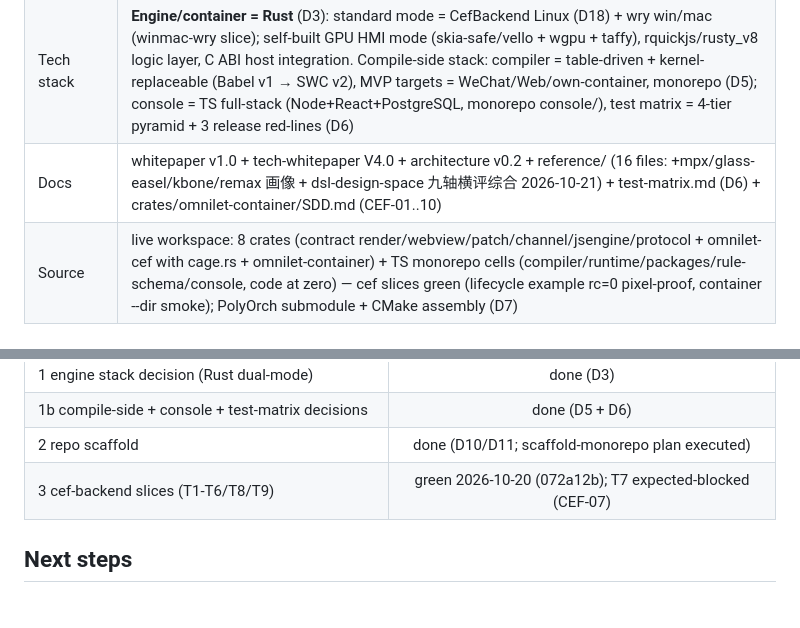
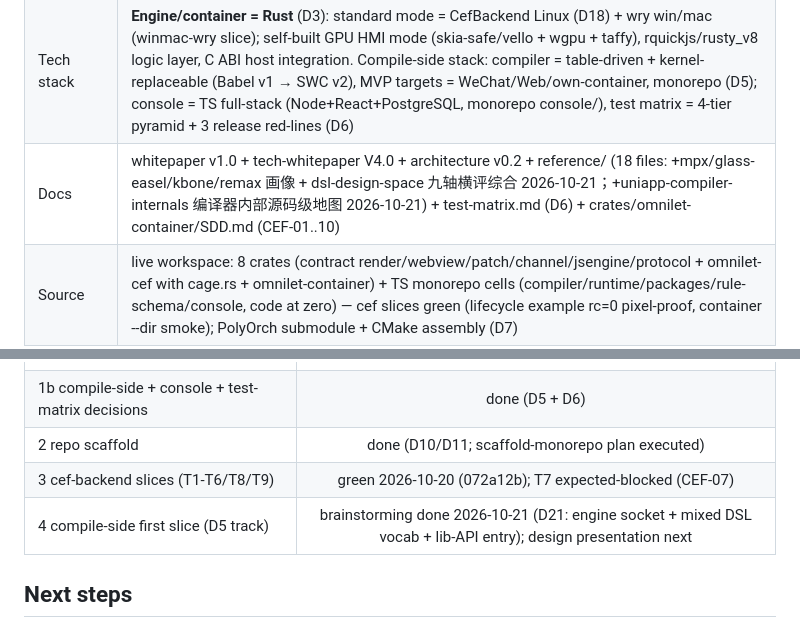
Before and after one commit to chengxuewen/OmniLet, a Markdown page: .agents/memorys/status.md, 2 parts joined by grey strips. GitHub-like rendering.

```diff
--- a/.agents/memorys/status.md
+++ b/.agents/memorys/status.md
@@ -8,7 +8,7 @@
 |----|------|
 | Project | OmniLet (万应) — multi-end light-app container platform ("compile-time multi-end + runtime container"); definition = docs/whitepaper.md v1.0 (D2) |
 | Tech stack | **Engine/container = Rust** (D3): standard mode = CefBackend Linux (D18) + wry win/mac (winmac-wry slice); self-built GPU HMI mode (skia-safe/vello + wgpu + taffy), rquickjs/rusty_v8 logic layer, C ABI host integration. Compile-side stack: compiler = table-driven + kernel-replaceable (Babel v1 → SWC v2), MVP targets = WeChat/Web/own-container, monorepo (D5); console = TS full-stack (Node+React+PostgreSQL, monorepo console/), test matrix = 4-tier pyramid + 3 release red-lines (D6) |
-| Docs | whitepaper v1.0 + tech-whitepaper V4.0 + architecture v0.2 + reference/ (16 files: +mpx/glass-easel/kbone/remax 画像 + dsl-design-space 九轴横评综合 2026-10-21) + test-matrix.md (D6) + crates/omnilet-container/SDD.md (CEF-01..10) |
+| Docs | whitepaper v1.0 + tech-whitepaper V4.0 + architecture v0.2 + reference/ (18 files: +mpx/glass-easel/kbone/remax 画像 + dsl-design-space 九轴横评综合 2026-10-21；+uniapp-compiler-internals 编译器内部源码级地图 2026-10-21) + test-matrix.md (D6) + crates/omnilet-container/SDD.md (CEF-01..10) |
 | Source | live workspace: 8 crates (contract render/webview/patch/channel/jsengine/protocol + omnilet-cef with cage.rs + omnilet-container) + TS monorepo cells (compiler/runtime/packages/rule-schema/console, code at zero) — cef slices green (lifecycle example rc=0 pixel-proof, container --dir smoke); PolyOrch submodule + CMake assembly (D7) |
 | Agent toolchain | ported and neutralized from VisiaEngine (D1); rules/rust/ + rust-analyzer now CORRECT per D3; archive at `.refinfo/VisiaEngine/` |
 
@@ -22,6 +22,7 @@
 | 1b compile-side + console + test-matrix decisions | done (D5 + D6) |
 | 2 repo scaffold | done (D10/D11; scaffold-monorepo plan executed) |
 | 3 cef-backend slices (T1-T6/T8/T9) | green 2026-10-20 (072a12b); T7 expected-blocked (CEF-07) |
+| 4 compile-side first slice (D5 track) | brainstorming done 2026-10-21 (D21: engine socket + mixed DSL vocab + lib-API entry); design presentation next |
 
 ## Next steps
 
```
Also changed, not shown: .agents/memorys/decisions.md (+10 -0 lines).
